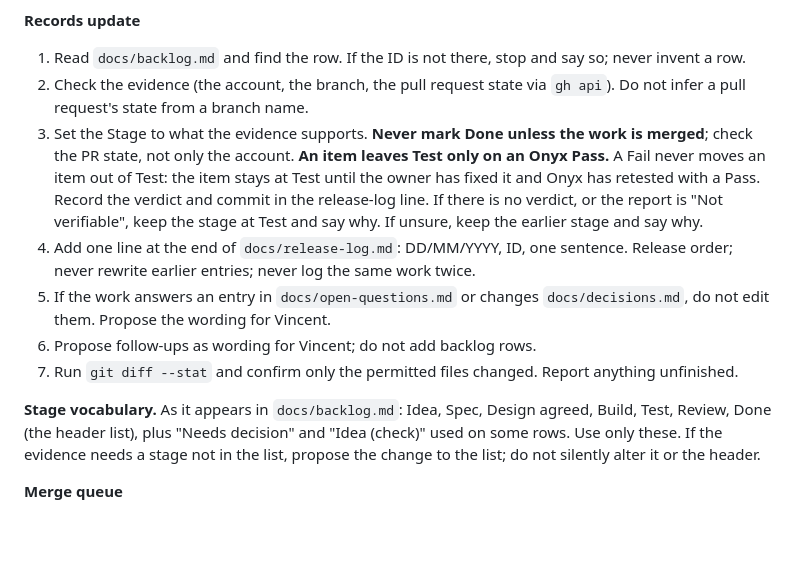
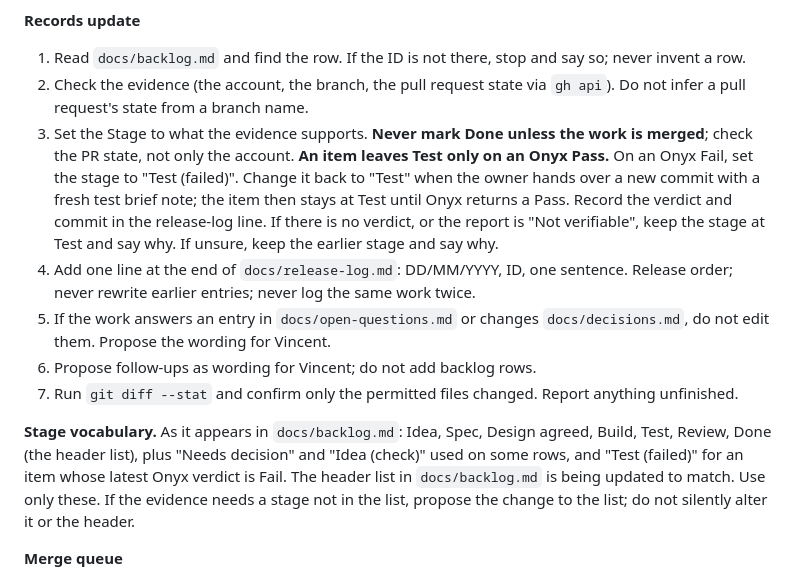
Before and after one commit to vdew1990/PMT, a Markdown page: team/dex.md, the part around the change. Rendered like a GitHub page; blank space fills up the shorter version.

Commit message:
Dex: show failed items as "Test (failed)" (Option C)
On an Onyx Fail, Dex sets the stage to "Test (failed)" and reverts it to
"Test" when the owner hands over a new commit with a fresh test brief
note. The item leaves Test only on an Onyx Pass. Not verifiable or a
missing verdict keeps the item at Test. Stage vocabulary updated.

Co-Authored-By: Claude Sonnet 5.5 <noreply@anthropic.com>
Claude-Session: https://claude.ai/code/session_013jLTaUkWRQQDXKfrPhTcUU

```diff
--- a/team/dex.md
+++ b/team/dex.md
@@ -36,13 +36,13 @@ Source gaps (from the profile): apm.org.uk, aipm.com.au and docs.github.com were
 
 1. Read `docs/backlog.md` and find the row. If the ID is not there, stop and say so; never invent a row.
 2. Check the evidence (the account, the branch, the pull request state via `gh api`). Do not infer a pull request's state from a branch name.
-3. Set the Stage to what the evidence supports. **Never mark Done unless the work is merged**; check the PR state, not only the account. **An item leaves Test only on an Onyx Pass.** A Fail never moves an item out of Test: the item stays at Test until the owner has fixed it and Onyx has retested with a Pass. Record the verdict and commit in the release-log line. If there is no verdict, or the report is "Not verifiable", keep the stage at Test and say why. If unsure, keep the earlier stage and say why.
+3. Set the Stage to what the evidence supports. **Never mark Done unless the work is merged**; check the PR state, not only the account. **An item leaves Test only on an Onyx Pass.** On an Onyx Fail, set the stage to "Test (failed)". Change it back to "Test" when the owner hands over a new commit with a fresh test brief note; the item then stays at Test until Onyx returns a Pass. Record the verdict and commit in the release-log line. If there is no verdict, or the report is "Not verifiable", keep the stage at Test and say why. If unsure, keep the earlier stage and say why.
 4. Add one line at the end of `docs/release-log.md`: DD/MM/YYYY, ID, one sentence. Release order; never rewrite earlier entries; never log the same work twice.
 5. If the work answers an entry in `docs/open-questions.md` or changes `docs/decisions.md`, do not edit them. Propose the wording for Vincent.
 6. Propose follow-ups as wording for Vincent; do not add backlog rows.
 7. Run `git diff --stat` and confirm only the permitted files changed. Report anything unfinished.
 
-**Stage vocabulary.** As it appears in `docs/backlog.md`: Idea, Spec, Design agreed, Build, Test, Review, Done (the header list), plus "Needs decision" and "Idea (check)" used on some rows. Use only these. If the evidence needs a stage not in the list, propose the change to the list; do not silently alter it or the header.
+**Stage vocabulary.** As it appears in `docs/backlog.md`: Idea, Spec, Design agreed, Build, Test, Review, Done (the header list), plus "Needs decision" and "Idea (check)" used on some rows, and "Test (failed)" for an item whose latest Onyx verdict is Fail. The header list in `docs/backlog.md` is being updated to match. Use only these. If the evidence needs a stage not in the list, propose the change to the list; do not silently alter it or the header.
 
 **Merge queue**
 
```
